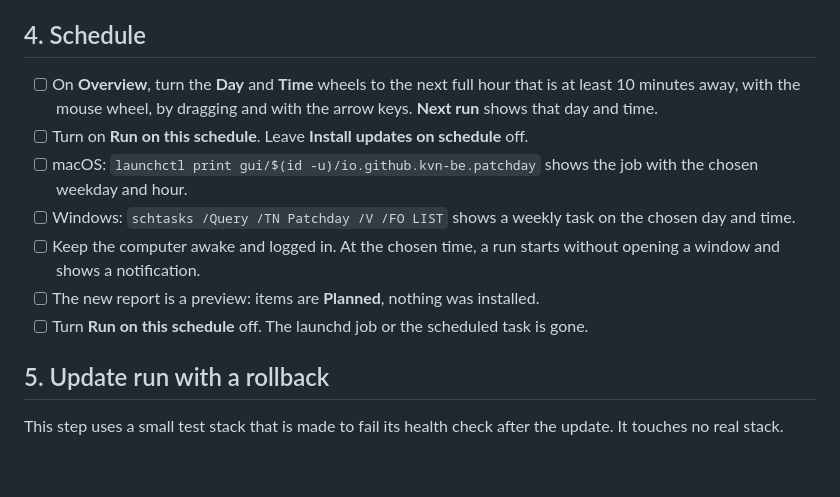
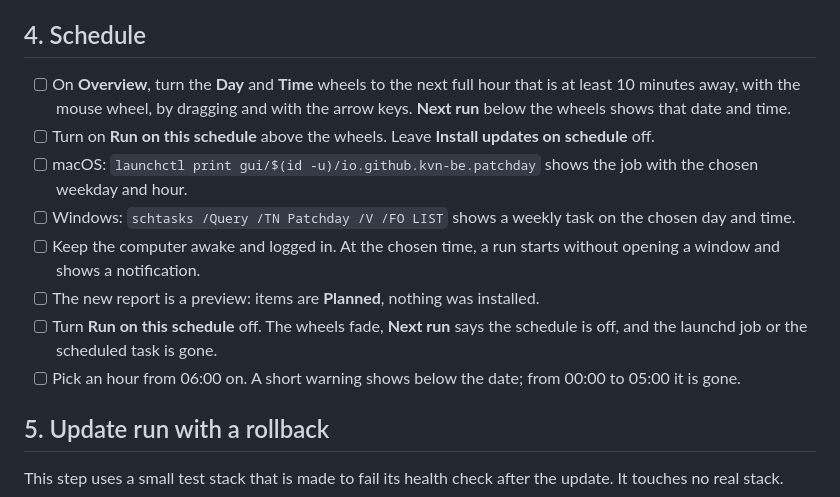
Before and after one commit to kvn-be/patchday, a Markdown page: docs/testing.md, the part around the change. Rendered like a GitHub page; blank space fills up the shorter version.

```diff
--- a/docs/testing.md
+++ b/docs/testing.md
@@ -35,13 +35,14 @@ Target machines:
 
 ## 4. Schedule
 
-- [ ] On **Overview**, turn the **Day** and **Time** wheels to the next full hour that is at least 10 minutes away, with the mouse wheel, by dragging and with the arrow keys. **Next run** shows that day and time.
-- [ ] Turn on **Run on this schedule**. Leave **Install updates on schedule** off.
+- [ ] On **Overview**, turn the **Day** and **Time** wheels to the next full hour that is at least 10 minutes away, with the mouse wheel, by dragging and with the arrow keys. **Next run** below the wheels shows that date and time.
+- [ ] Turn on **Run on this schedule** above the wheels. Leave **Install updates on schedule** off.
 - [ ] macOS: `launchctl print gui/$(id -u)/io.github.kvn-be.patchday` shows the job with the chosen weekday and hour.
 - [ ] Windows: `schtasks /Query /TN Patchday /V /FO LIST` shows a weekly task on the chosen day and time.
 - [ ] Keep the computer awake and logged in. At the chosen time, a run starts without opening a window and shows a notification.
 - [ ] The new report is a preview: items are **Planned**, nothing was installed.
-- [ ] Turn **Run on this schedule** off. The launchd job or the scheduled task is gone.
+- [ ] Turn **Run on this schedule** off. The wheels fade, **Next run** says the schedule is off, and the launchd job or the scheduled task is gone.
+- [ ] Pick an hour from 06:00 on. A short warning shows below the date; from 00:00 to 05:00 it is gone.
 
 ## 5. Update run with a rollback
 
```
Also changed, not shown: CHANGELOG.md (+6 -0 lines), README.md (+2 -2 lines), docs/images/german.png, docs/images/overview.png, 4 other files.
